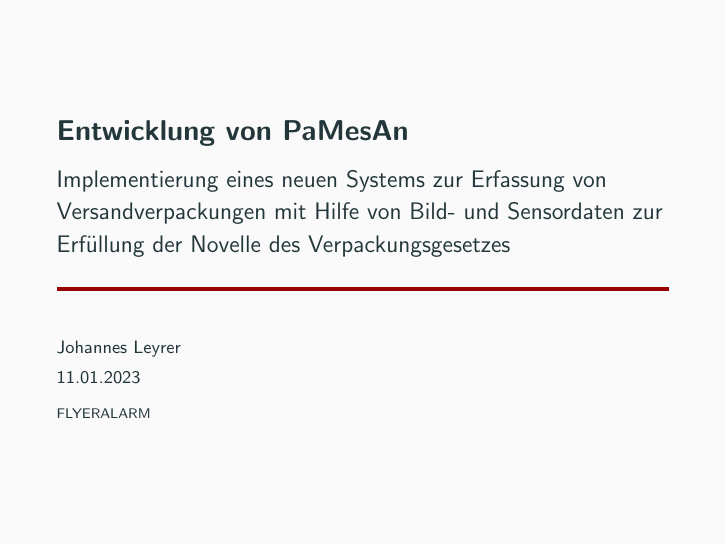
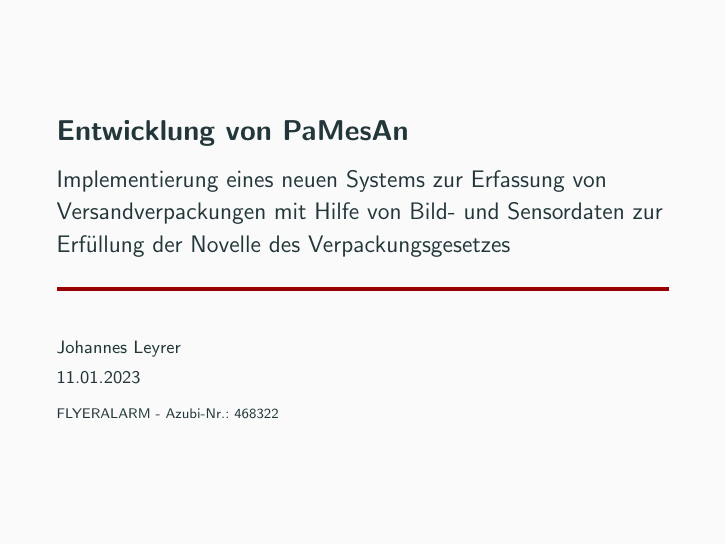
Before and after one commit to FMinister/IHK_Abschlusspraesentation, LaTeX slides (presentation.tex): page 1 of 29. Compiled offline with pdfLaTeX.

Commit message:
added name in footer

```diff
--- a/presentation.tex
+++ b/presentation.tex
@@ -1,13 +1,13 @@
 \documentclass[10pt,ngerman]{beamer}
 
 \usepackage[ngerman]{babel}
-
-\usepackage{csquotes}
 
 \usetheme[progressbar=frametitle]{metropolis}
 \usepackage{appendixnumberbeamer}
 
 \usepackage[utf8]{inputenc}
+
+\usepackage{csquotes}
 
 \usepackage[bibencoding=utf8,
 			sortlocale=de,
@@ -139,7 +139,7 @@
 
 \date{11.01.2023}
 \author{Johannes Leyrer}
-\institute{FLYERALARM}
+\institute{FLYERALARM - Azubi-Nr.: 468322}
 
 \subtitle{Implementierung eines neuen Systems zur Erfassung von Versandverpackungen mit Hilfe von Bild- und Sensordaten zur Erfüllung der Novelle des Verpackungsgesetzes}
 %\institute{Center for modern beamer themes}
@@ -150,7 +150,7 @@
   \leavevmode
   \hbox{
   \begin{beamercolorbox}[wd=.15\paperwidth,ht=2.25ex,dp=1ex,center]{title in head/foot}
-    \usebeamerfont{author in head/foot} % \insertshortauthor
+    \usebeamerfont{author in head/foot}\insertshortauthor
   \end{beamercolorbox}
 
   \begin{beamercolorbox}[wd=.7\paperwidth,ht=2.25ex,dp=1ex,center]{author in head/foot}
```
Also changed, not shown: presentation.pdf.
